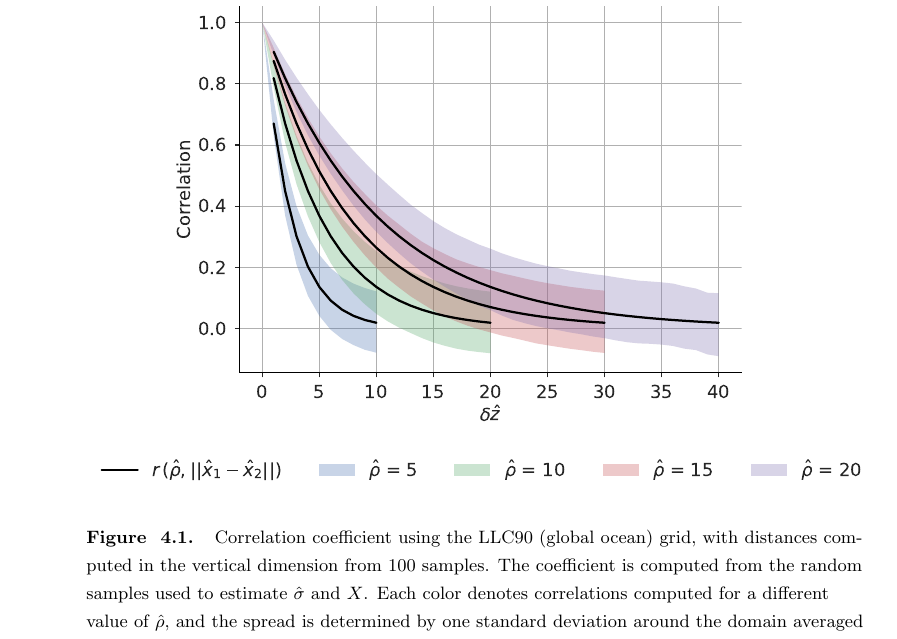
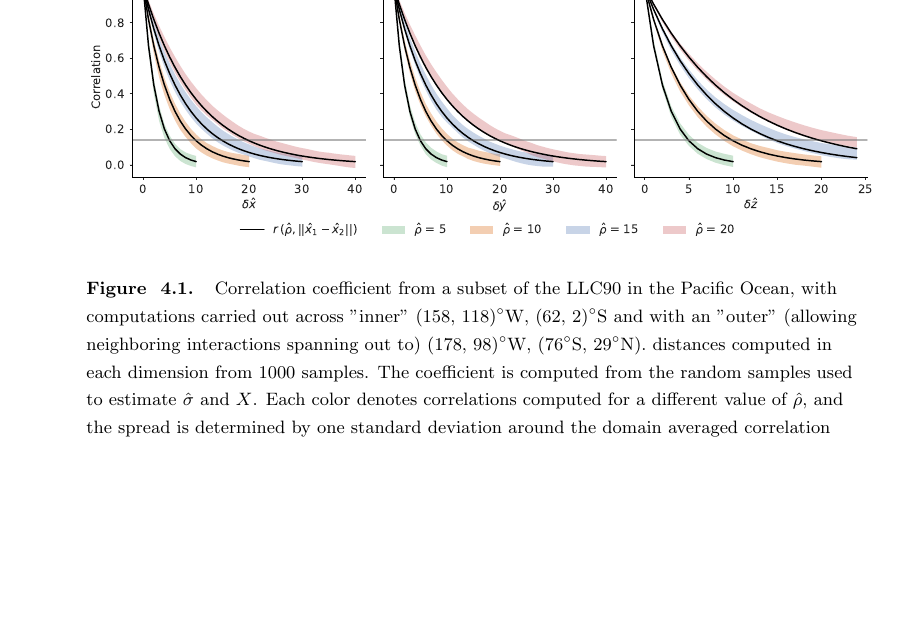
Before and after one commit to timothyas/generic-matern-covariance, a LaTeX document (tex/main.tex, which reads tex/llc90.tex): part of page 9 of 19 before the commit and part of page 8 of 18 after it, cut at the place of the change, the shorter picture padded with empty space. Compiled offline with pdfLaTeX.

Commit message:
some text behind the new figure

```diff
--- a/tex/llc90.tex
+++ b/tex/llc90.tex
@@ -34,9 +34,15 @@ Here we do not use the Jacobian, but just compute based on neighboring grid
 cells.
 \begin{figure}
     \centering
-    \includegraphics[width=\textwidth]{../figures/llc90_nondimensional_correlation_k.pdf}
-    \caption{Correlation coefficient using the LLC90 (global ocean) grid, with
-        distances computed in the vertical dimension from 100 samples. The coefficient is
+    \includegraphics[width=\textwidth]{../figures/matern_llc90_correlation-k25-iy120-ix80-1000samples-4curves.pdf}
+    \caption{Correlation coefficient from a subset of the LLC90 in the Pacific
+        Ocean, with computations carried out across "inner"
+        (158, 118)$^\circ$W,
+        (62, 2)$^\circ$S and
+        with an "outer" (allowing neighboring interactions spanning out to)
+        (178, 98)$^\circ$W,
+        (76$^\circ$S, 29$^\circ$N).
+        distances computed in each dimension from 1000 samples. The coefficient is
         computed from the random samples used to estimate
         $\hat{\sigma}$ and $X$. Each color denotes correlations computed for a
         different value of $\rangeh$, and the spread is determined by one standard
```
